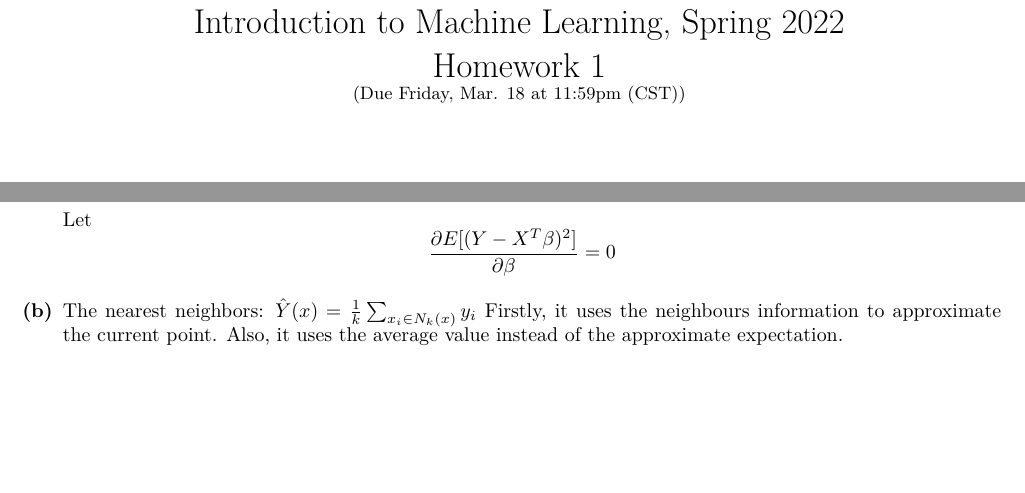
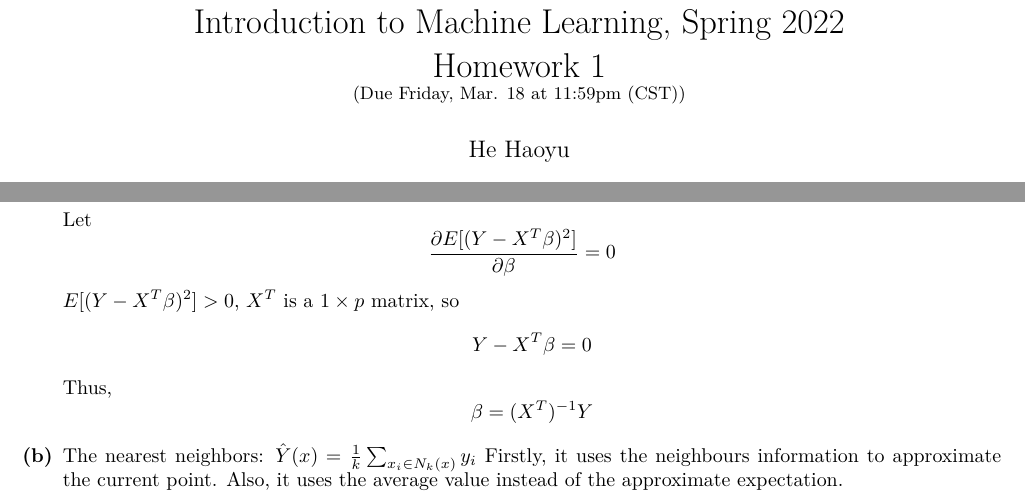
Before and after one commit to yuhehao/CS182_hw, a LaTeX problem sheet (cs182_hw1/writing/hw1_writing.tex): two parts of page 1 of 3, joined at a grey line, cut so that both start at the same text, the shorter picture padded with empty space. Compiled offline with XeLaTeX; a LaTeX package or settings file that is missing is left out.

Commit message:
update_hw1_1_2

```diff
--- a/cs182_hw1/writing/hw1_writing.tex
+++ b/cs182_hw1/writing/hw1_writing.tex
@@ -1,5 +1,6 @@
 %!TEX program = xelatex
 \documentclass[10pt]{article}
+\author{He Haoyu}
 \usepackage{amssymb}
 \usepackage{amsmath}
 \usepackage{mathrsfs}
@@ -68,12 +69,16 @@ keywordstyle=\color{blue!90}\bfseries,breaklines=true,commentstyle=\color[RGB]{5
 	\frac{\partial E[(Y-X^T\beta)^2]}{\partial \beta} &= -2X^T(Y-X^T\beta)E[(Y-X^T\beta)]
 	\end{aligned}
 	$$
-	Let $$
+	Let
+	$$
 	\begin{aligned}
 	\frac{\partial E[(Y-X^T\beta)^2]}{\partial \beta} &= 0
 	\end{aligned}
 	$$
-
+	$E[(Y-X^T\beta)^2]>0$, $X^T$ is a $1\times p$ matrix, so
+	$$Y-X^T\beta =0$$
+	Thus,
+		$$\beta = (X^T)^{-1}Y$$
 	\item[\textbf{(b)}] The nearest neighbors: $\hat{Y}(x)=\frac{1}{k}\sum_{x_i\in N_k(x)}y_i$
 		  Firstly, it uses the neighbours information to approximate the current point. Also, it uses the average value instead of the approximate expectation.
 		  \\The least squares:
```
Also changed, not shown: cs182_hw1/writing/hw1_writing.pdf.
